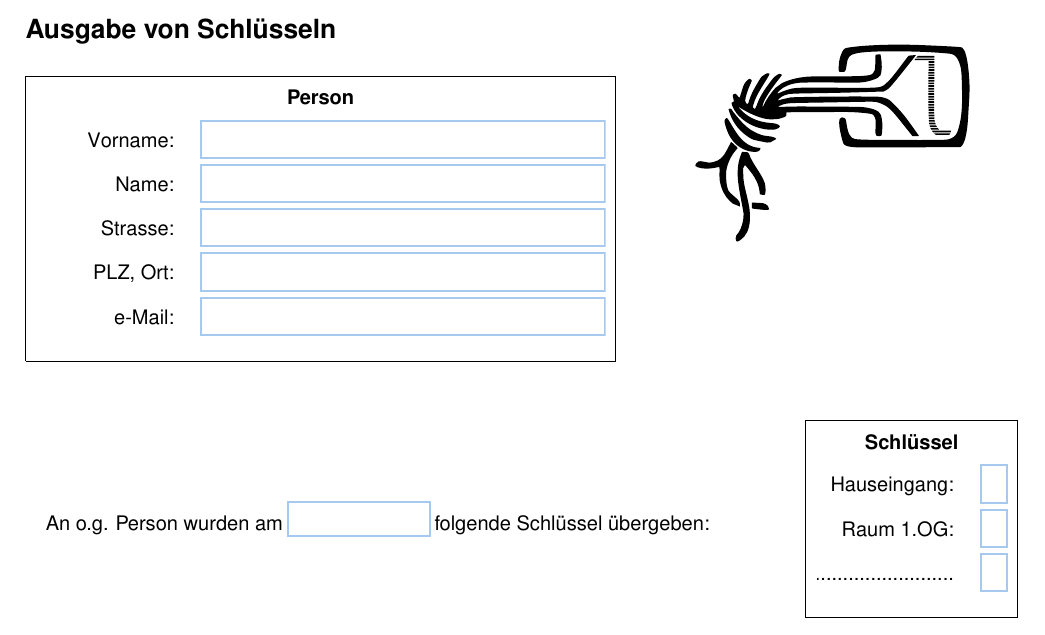
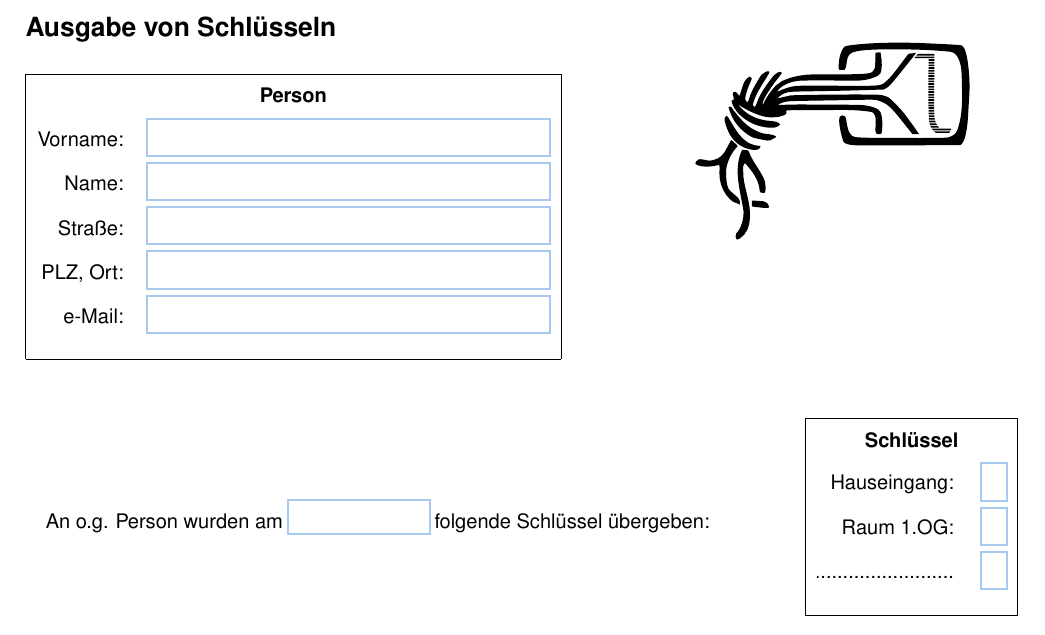
Before and after one commit to schmofu/c3kl, a LaTeX document (formulare/schluessel.tex): part of the page, cut so that both start at the same text. Compiled offline with pdfLaTeX.

Commit message:
[formulare/schluessel] Ohne \textforlabel klappt es auch mit den Umlauten

```diff
--- a/formulare/schluessel.tex
+++ b/formulare/schluessel.tex
@@ -46,19 +46,19 @@ bordercolor={1 1 1},readonly=true]{}%
 \begin{tabular}{|rl|}
 \hline
 &\\*[-0.9em]\multicolumn{2}{|c|}{\textbf{Person}}\\
-&\\*[-0.9em]\textforlabel{vn}{Vorname:}&%
+&\\*[-0.9em]Vorname:&%
 \TextField[name=vorname,width=20em,%
 bordercolor={0.65 0.79 0.94}]{}\\
-&\\*[-0.9em]\textforlabel{nn}{Name:}&%
+&\\*[-0.9em]Name:&%
 \TextField[name=name,width=20em,%
 bordercolor={0.65 0.79 0.94}]{}\\
-&\\*[-0.9em]\textforlabel{st}{Strasse:}&%
+&\\*[-0.9em]Straße:&%
 \TextField[name=strasse,width=20em,%
 bordercolor={0.65 0.79 0.94}]{}\\
-&\\*[-0.9em]\textforlabel{po}{PLZ, Ort:}&%
+&\\*[-0.9em]PLZ, Ort:&%
 \TextField[name=plzort,width=20em,%
 bordercolor={0.65 0.79 0.94}]{}\\
-&\\*[-0.9em]\textforlabel{em}{e-Mail:}&%
+&\\*[-0.9em]e-Mail:&%
 \TextField[name=email,width=20em,%
 bordercolor={0.65 0.79 0.94}]{}\\
 &\\
```
